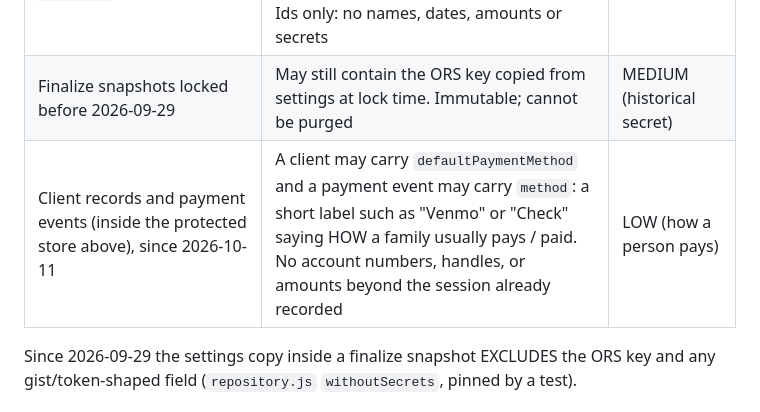
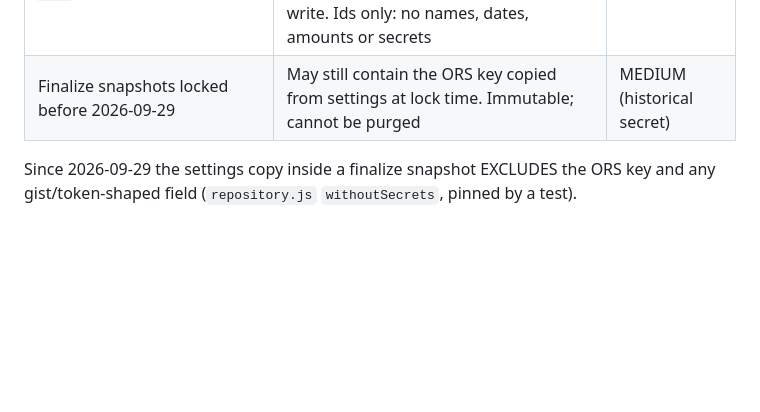
Before and after one commit to maintainthehaze-oss/tutor-tracker, a Markdown page: SECURITY-PRIVACY.md, the part around the change. GitHub-like rendering; blank space fills up the shorter version.

Commit message:
Remove defaultPaymentMethod privacy row (MTH veto: No row)
Co-Authored-By: Claude Fable 5.1 <noreply@anthropic.com>

```diff
--- a/SECURITY-PRIVACY.md
+++ b/SECURITY-PRIVACY.md
@@ -22,7 +22,6 @@ is retired and no longer loads (root `index.html` only redirects to `protected/`
 | localStorage `tutoring-backup-meta`, `tutoring-backup-snooze` | Backup reminder bookkeeping: record revision number and time of the last backup from this browser; when the reminder was last shown/snoozed. No records, no secrets | none |
 | localStorage `tutoring-last-seen` | "This week" notice bookkeeping: the random ids of sessions auto-completed on load that have not yet been reviewed or dismissed, plus the time of the last write. Ids only: no names, dates, amounts or secrets | none |
 | Finalize snapshots locked before 2026-09-29 | May still contain the ORS key copied from settings at lock time. Immutable; cannot be purged | MEDIUM (historical secret) |
-| Client records and payment events (inside the protected store above), since 2026-10-11 | A client may carry `defaultPaymentMethod` and a payment event may carry `method`: a short label such as "Venmo" or "Check" saying HOW a family usually pays / paid. No account numbers, handles, or amounts beyond the session already recorded | LOW (how a person pays) |
 
 Since 2026-09-29 the settings copy inside a finalize snapshot EXCLUDES the ORS key and
 any gist/token-shaped field (`repository.js` `withoutSecrets`, pinned by a test).
```
Also changed, not shown: HANDOFF.md (+1 -1 lines), docs/handoffs/2026-10-11-slice-d-family-payments.md (+1 -1 lines).
